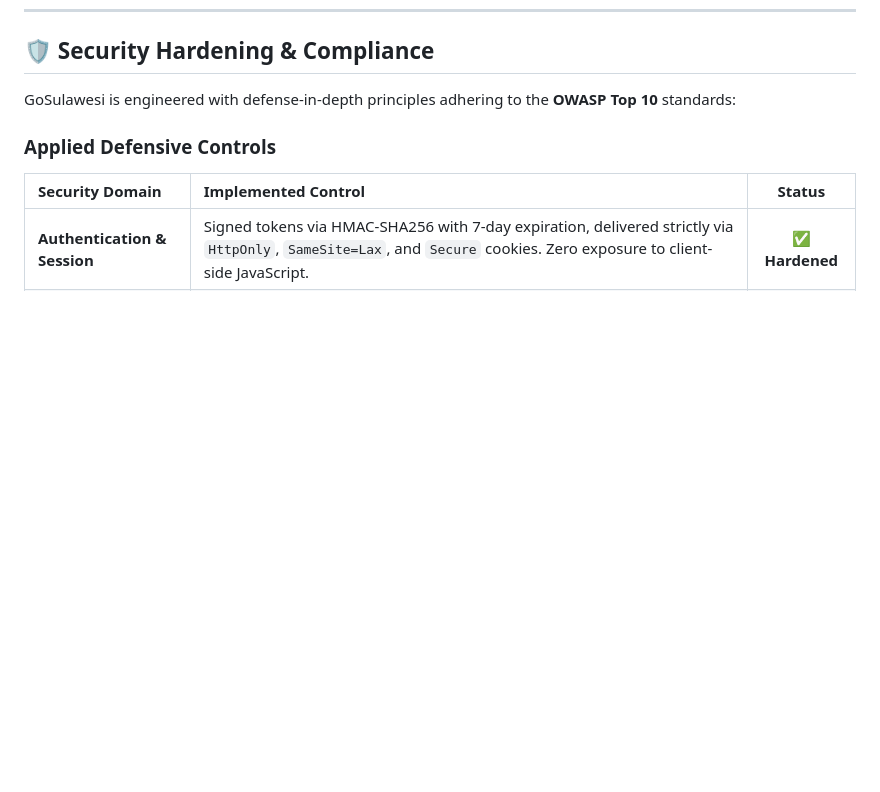
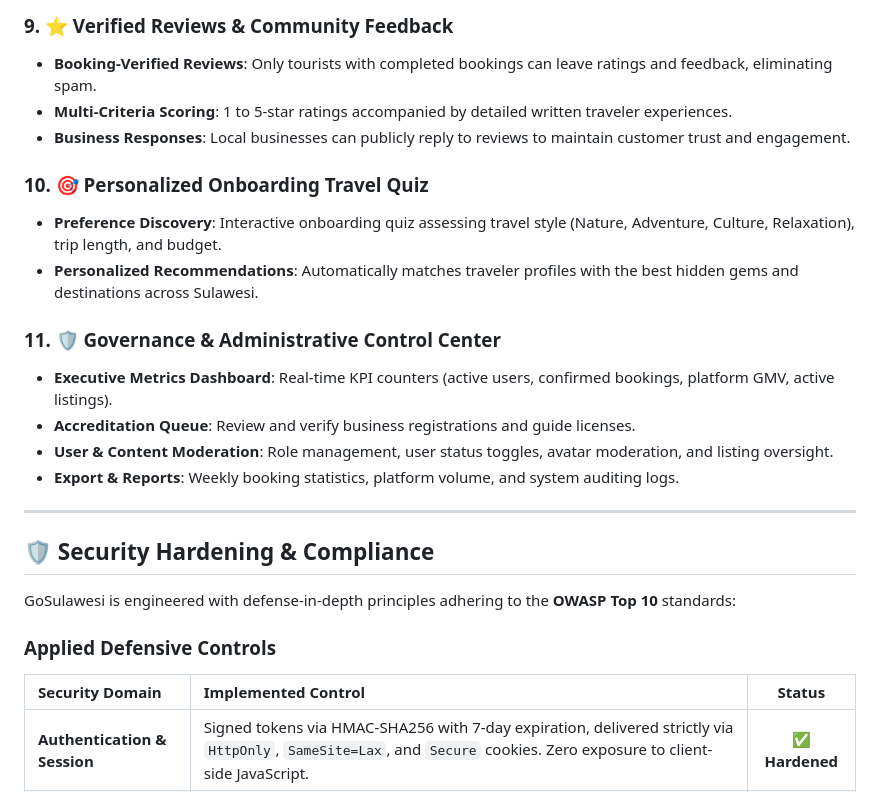
Before and after one commit to Moh-Shafi/Go-sulawesi, a Markdown page: README.md, the part around one of its changes. GitHub-like rendering; blank space fills up the shorter version.

Commit message:
docs: add comprehensive platform feature suite section

```diff
--- a/README.md
+++ b/README.md
@@ -382,3 +433,20 @@ DELETE /api/promotions/:id       [local/admin] — delete
+### 9. ⭐ Verified Reviews & Community Feedback
+* **Booking-Verified Reviews**: Only tourists with completed bookings can leave ratings and feedback, eliminating spam.
+* **Multi-Criteria Scoring**: 1 to 5-star ratings accompanied by detailed written traveler experiences.
+* **Business Responses**: Local businesses can publicly reply to reviews to maintain customer trust and engagement.
+
+### 10. 🎯 Personalized Onboarding Travel Quiz
+* **Preference Discovery**: Interactive onboarding quiz assessing travel style (Nature, Adventure, Culture, Relaxation), trip length, and budget.
+* **Personalized Recommendations**: Automatically matches traveler profiles with the best hidden gems and destinations across Sulawesi.
+
+### 11. 🛡️ Governance & Administrative Control Center
+* **Executive Metrics Dashboard**: Real-time KPI counters (active users, confirmed bookings, platform GMV, active listings).
+* **Accreditation Queue**: Review and verify business registrations and guide licenses.
+* **User & Content Moderation**: Role management, user status toggles, avatar moderation, and listing oversight.
+* **Export & Reports**: Weekly booking statistics, platform volume, and system auditing logs.
+
+---
+
 ## 🛡️ Security Hardening & Compliance
 
 GoSulawesi is engineered with defense-in-depth principles adhering to the **OWASP Top 10** standards:
```
Also changed, not shown: other parts of README.md (+51 -0 lines).
